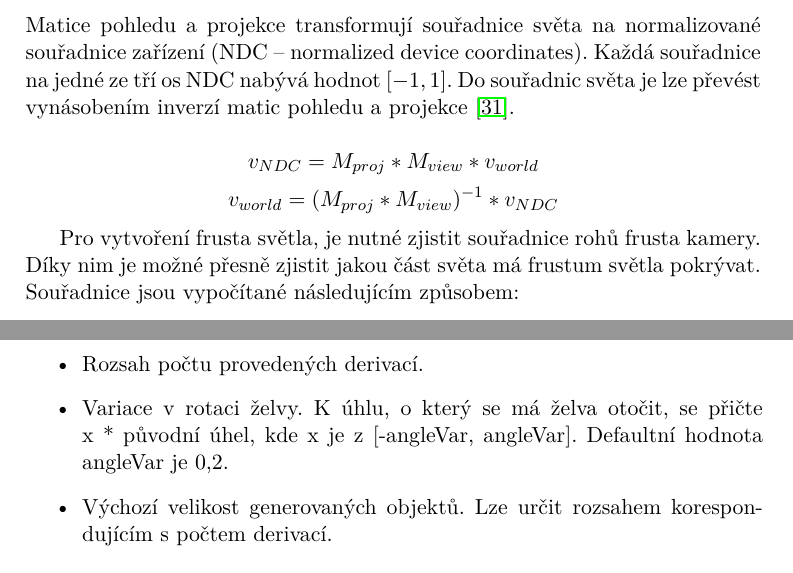
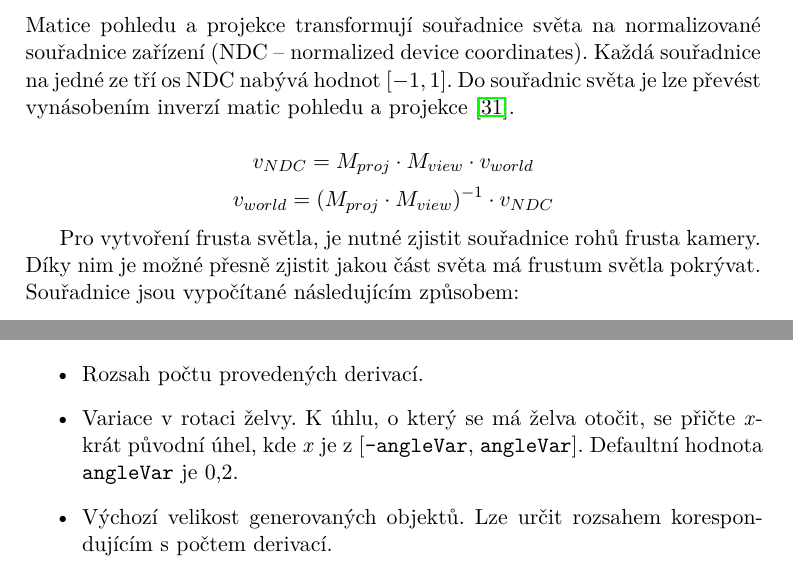
Before and after one commit to heppyn/MasterThesis, a LaTeX thesis (latex/DP_hepner_lukas.tex): two parts of pages 51 and 70 of 103, joined at a grey line, cut so that both start at the same text. Compiled offline with pdfLaTeX; a LaTeX package or settings file that is missing is left out.

Commit message:
Fix small formating issues

```diff
--- a/latex/DP_hepner_lukas.tex
+++ b/latex/DP_hepner_lukas.tex
@@ -689,10 +689,10 @@ Mapa stínů musí být posouvána podle pozice kamery v herním světě. Objekt
 Matice pohledu a projekce transformují souřadnice světa na normalizované souřadnice zařízení (NDC – normalized device coordinates). Každá souřadnice na jedné ze tří os NDC nabývá hodnot $[-1, 1]$. Do souřadnic světa je lze převést vynásobením inverzí matic pohledu a projekce~\cite{lopgl_csm}.
 
 $$
-v_{NDC} = M_{proj} * M_{view} * v_{world}
+v_{NDC} = M_{proj} \cdot M_{view} \cdot v_{world}
 $$
 $$
-v_{world} = (M_{proj} * M_{view})^{-1} * v_{NDC}
+v_{world} = (M_{proj} \cdot M_{view})^{-1} \cdot v_{NDC}
 $$
 
 Pro vytvoření frusta světla, je nutné zjistit souřadnice rohů frusta kamery. Díky nim je možné přesně zjistit jakou část světa má frustum světla pokrývat. Souřadnice jsou vypočítané následujícím způsobem:
@@ -1201,7 +1201,7 @@ Implementace želvy se nachází ve jmenném prostoru \texttt{LSystems::Detail},
 
 \begin{itemize}
 \item Rozsah počtu provedených derivací.
-\item Variace v rotaci želvy. K úhlu, o který se má želva otočit, se přičte x * původní úhel, kde x je z [-angleVar, angleVar]. Defaultní hodnota angleVar je 0,2.
+\item Variace v rotaci želvy. K úhlu, o který se má želva otočit, se přičte \textit{x}-krát původní úhel, kde \textit{x} je z [\texttt{-angleVar}, \texttt{angleVar}]. Defaultní hodnota \texttt{angleVar} je 0,2.
 \item Výchozí velikost generovaných objektů. Lze určit rozsahem korespondujícím s počtem derivací.
 \end{itemize}
 
```
